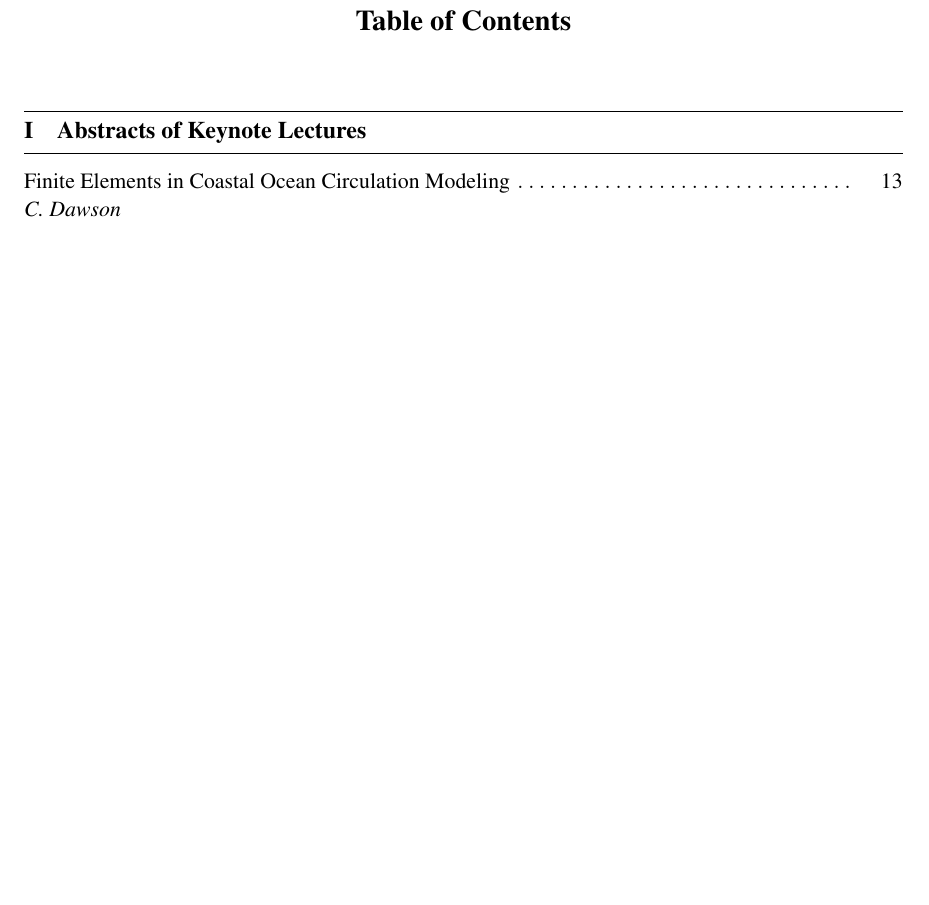
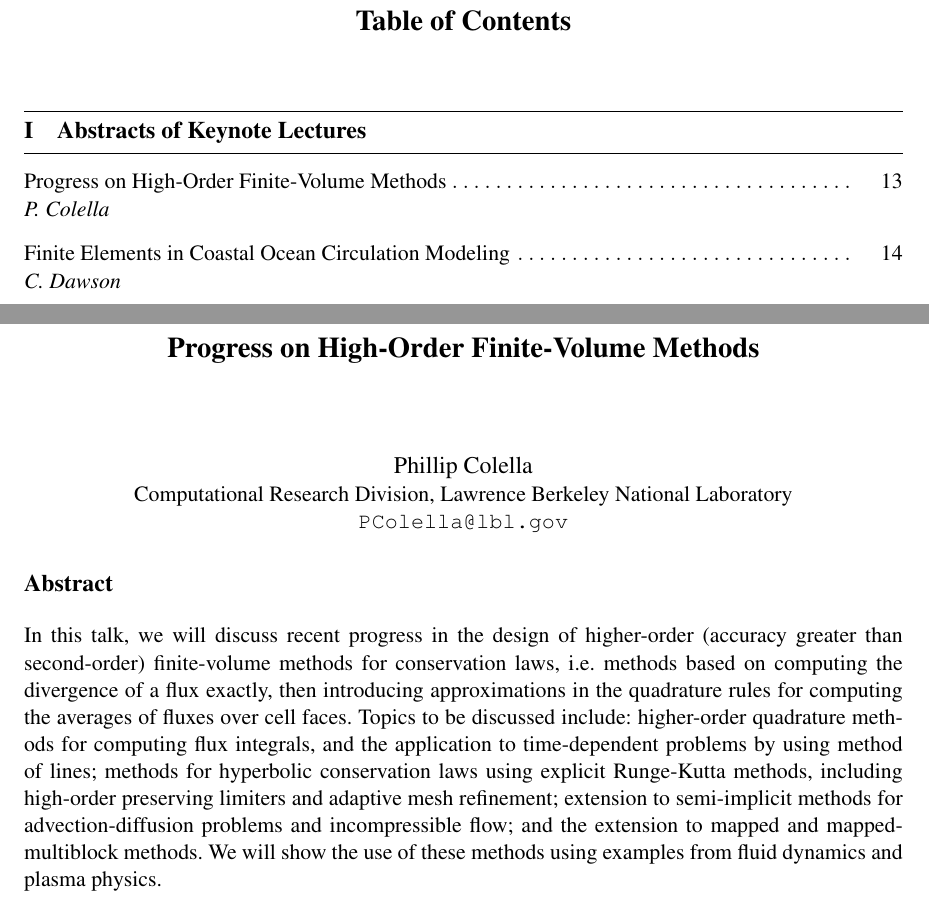
Before and after one commit to solin/boa, a LaTeX thesis (boa.tex, which reads colella.tex): part of page 5 of 103 before the commit and two parts of pages 5 and 13 of 105 after it, the two joined at a grey line, cut so that both start at the same text, the shorter picture padded with empty space. Compiled offline with pdfLaTeX.

Commit message:
Added last abstract.

```diff
--- /dev/null
+++ b/colella.tex
@@ -0,0 +1,16 @@
+\title{Progress on High-Order Finite-Volume Methods}
+\author{} \institute{}
+\tocauthor{P. Colella}
+\maketitle
+
+\begin{center}
+
+{\large Phillip Colella}\\
+Computational Research Division, Lawrence Berkeley National Laboratory \\
+{\tt PColella@lbl.gov}
+
+\end{center}
+
+\section*{Abstract}
+
+In this talk, we will discuss recent progress in the design of higher-order (accuracy greater than second-order) finite-volume methods for conservation laws, i.e.  methods based on computing the divergence of a flux exactly, then introducing approximations in the quadrature rules for computing the averages of fluxes over cell faces. Topics to be discussed include: higher-order quadrature methods for computing flux integrals, and the application to time-dependent problems by using method of lines; methods for hyperbolic conservation laws using explicit Runge-Kutta methods, including high-order preserving limiters and adaptive mesh refinement; extension to semi-implicit methods for advection-diffusion problems and incompressible flow; and the extension to mapped and mapped-multiblock methods. We will show the use of these methods using examples from fluid dynamics and plasma physics.
```
Also changed, not shown: boa.tex (+1 -0 lines).
